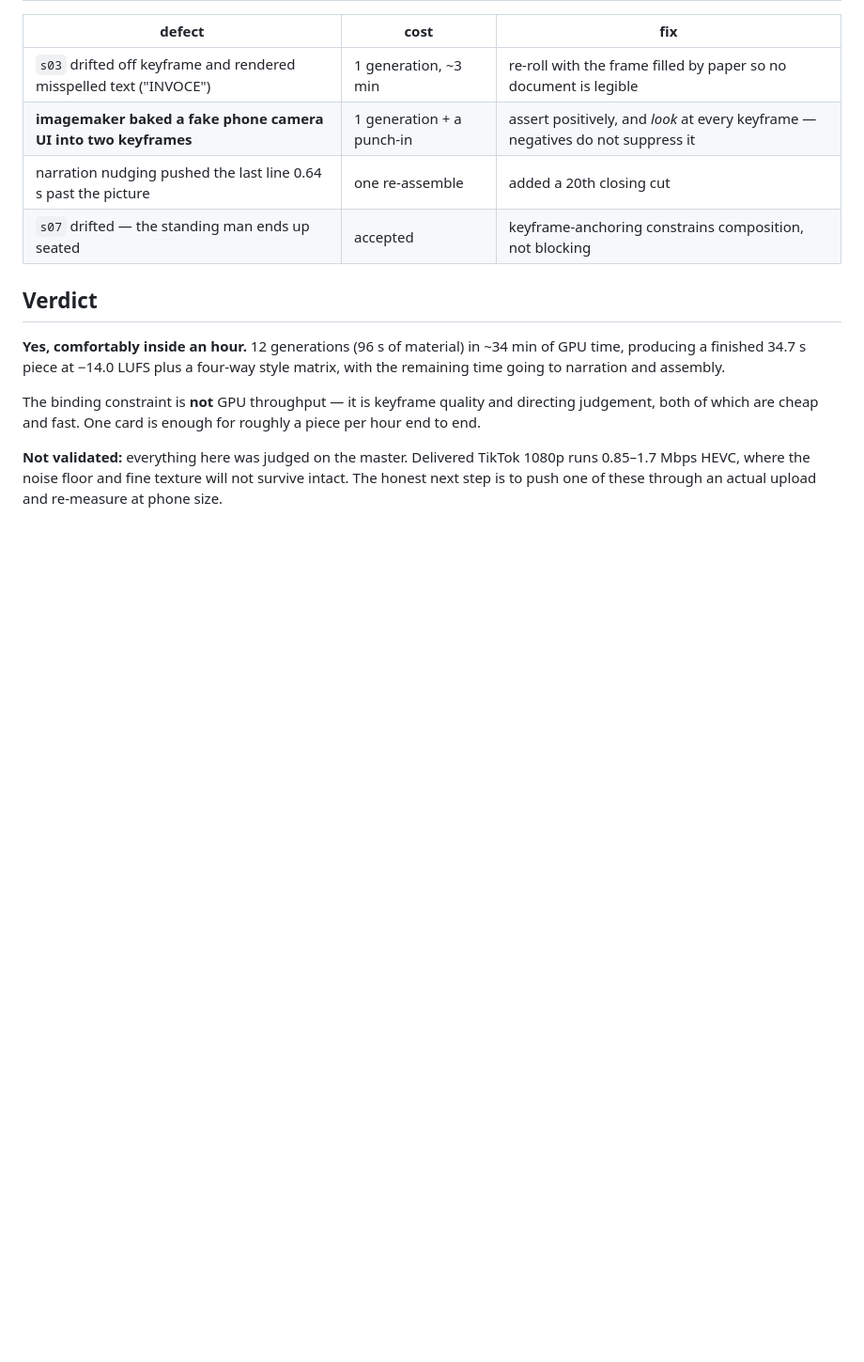
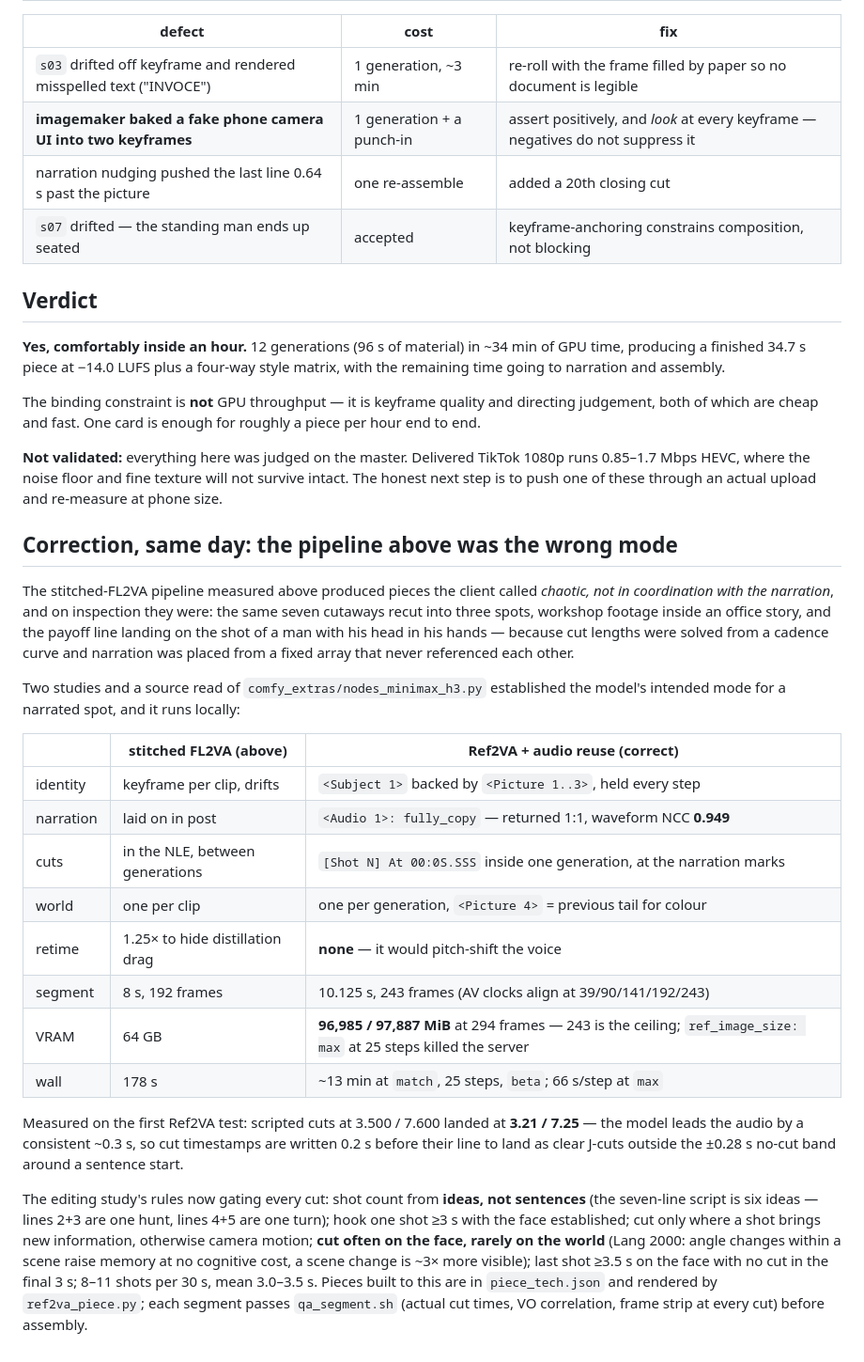
Before and after one commit to david-strejc/zx-snake, a Markdown page: runpod/BENCHMARK.md, the part around the change. Shown at 94% size. GitHub-like rendering; blank space fills up the shorter version.

```diff
--- a/runpod/BENCHMARK.md
+++ b/runpod/BENCHMARK.md
@@ -129,3 +129,38 @@ both of which are cheap and fast. One card is enough for roughly a piece per hou
 **Not validated:** everything here was judged on the master. Delivered TikTok 1080p runs
 0.85–1.7 Mbps HEVC, where the noise floor and fine texture will not survive intact. The honest next
 step is to push one of these through an actual upload and re-measure at phone size.
+
+## Correction, same day: the pipeline above was the wrong mode
+
+The stitched-FL2VA pipeline measured above produced pieces the client called *chaotic, not in
+coordination with the narration*, and on inspection they were: the same seven cutaways recut into
+three spots, workshop footage inside an office story, and the payoff line landing on the shot of a
+man with his head in his hands — because cut lengths were solved from a cadence curve and narration
+was placed from a fixed array that never referenced each other.
+
+Two studies and a source read of `comfy_extras/nodes_minimax_h3.py` established the model's
+intended mode for a narrated spot, and it runs locally:
+
+| | stitched FL2VA (above) | **Ref2VA + audio reuse (correct)** |
+|---|---|---|
+| identity | keyframe per clip, drifts | `<Subject 1>` backed by `<Picture 1..3>`, held every step |
+| narration | laid on in post | `<Audio 1>: fully_copy` — returned 1:1, waveform NCC **0.949** |
+| cuts | in the NLE, between generations | `[Shot N] At 00:0S.SSS` inside one generation, at the narration marks |
+| world | one per clip | one per generation, `<Picture 4>` = previous tail for colour |
+| retime | 1.25× to hide distillation drag | **none** — it would pitch-shift the voice |
+| segment | 8 s, 192 frames | 10.125 s, 243 frames (AV clocks align at 39/90/141/192/243) |
+| VRAM | 64 GB | **96,985 / 97,887 MiB** at 294 frames — 243 is the ceiling; `ref_image_size: max` at 25 steps killed the server |
+| wall | 178 s | ~13 min at `match`, 25 steps, `beta`; 66 s/step at `max` |
+
+Measured on the first Ref2VA test: scripted cuts at 3.500 / 7.600 landed at **3.21 / 7.25** — the
+model leads the audio by a consistent ~0.3 s, so cut timestamps are written 0.2 s before their
+line to land as clear J-cuts outside the ±0.28 s no-cut band around a sentence start.
+
+The editing study's rules now gating every cut: shot count from **ideas, not sentences** (the
+seven-line script is six ideas — lines 2+3 are one hunt, lines 4+5 are one turn); hook one shot
+≥3 s with the face established; cut only where a shot brings new information, otherwise camera
+motion; **cut often on the face, rarely on the world** (Lang 2000: angle changes within a scene
+raise memory at no cognitive cost, a scene change is ~3× more visible); last shot ≥3.5 s on the
+face with no cut in the final 3 s; 8–11 shots per 30 s, mean 3.0–3.5 s. Pieces built to this are
+in `piece_tech.json` and rendered by `ref2va_piece.py`; each segment passes `qa_segment.sh`
+(actual cut times, VO correlation, frame strip at every cut) before assembly.
```
Also changed, not shown: runpod/tiktok-directing.md (+31 -0 lines).
